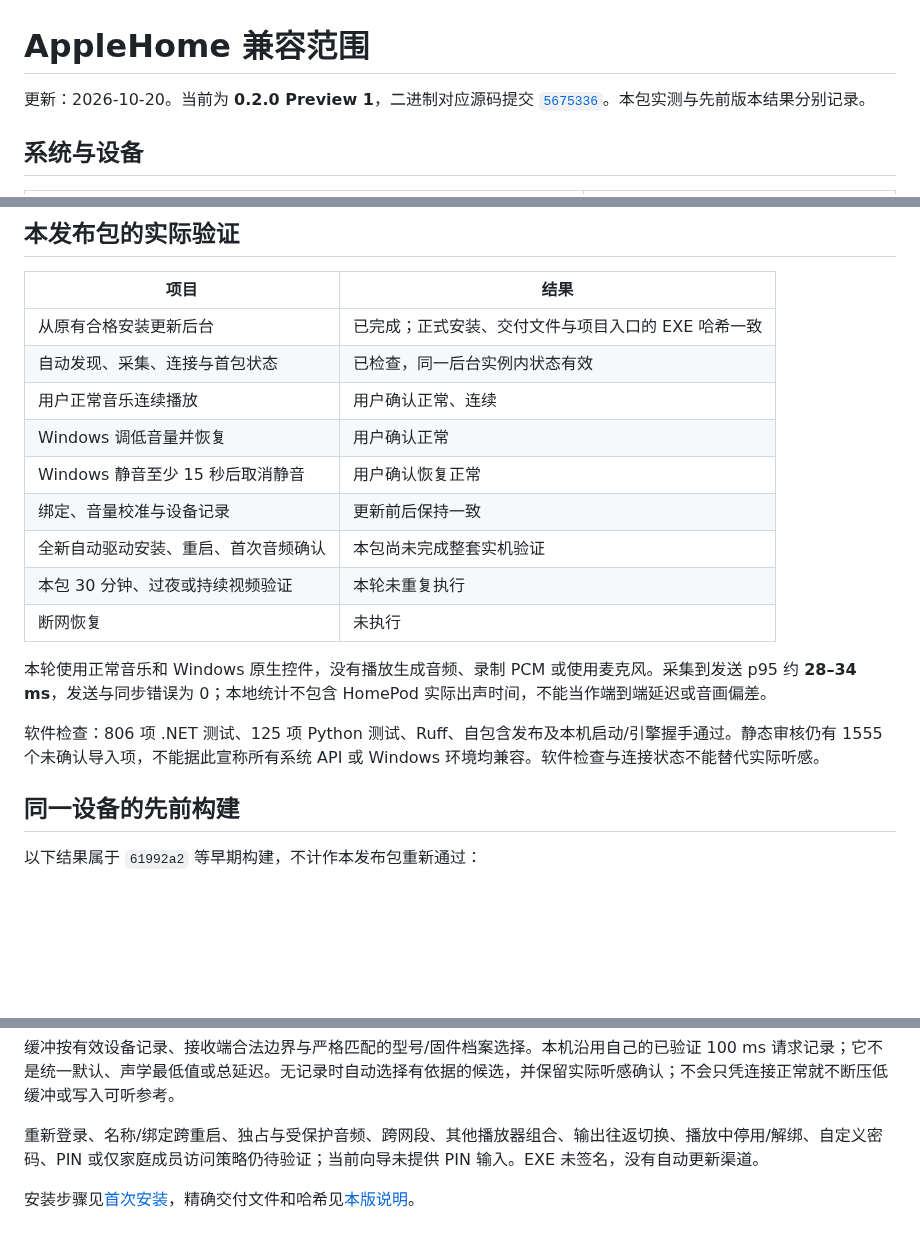
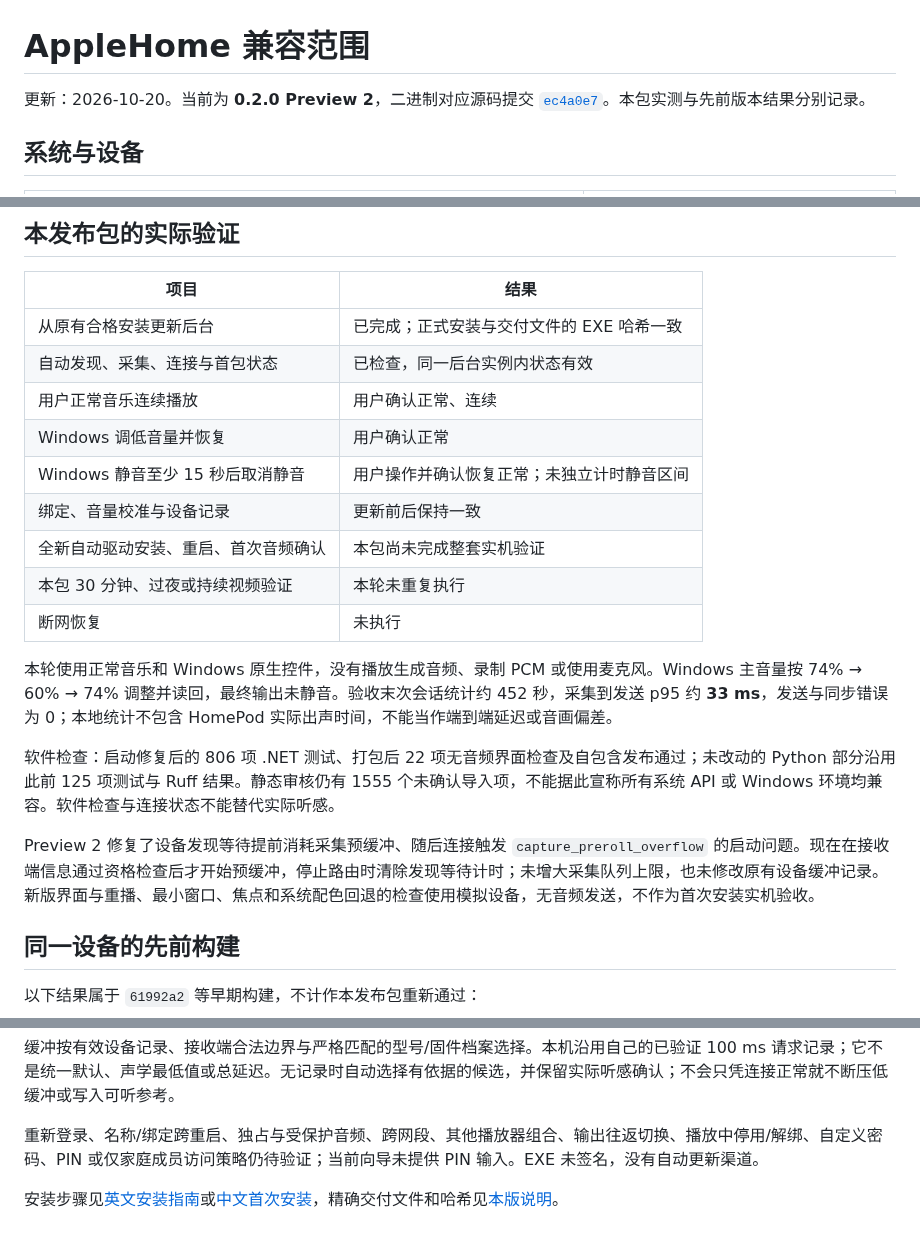
Before and after one commit to shenmuegit/AppleHomePod-windows, a Markdown page: docs/COMPATIBILITY.md, 3 parts joined by grey strips. Drawn GitHub-style; blank space fills up the shorter version.

```diff
--- a/docs/COMPATIBILITY.md
+++ b/docs/COMPATIBILITY.md
@@ -1,6 +1,6 @@
 # AppleHome 兼容范围
 
-更新：2026-10-20。当前为 **0.2.0 Preview 1**，二进制对应源码提交 [`5675336`](https://github.com/shenmuegit/AppleHomePod-windows/commit/567533684ccd04a2cd53783debd83925fda3d2c6)。本包实测与先前版本结果分别记录。
+更新：2026-10-20。当前为 **0.2.0 Preview 2**，二进制对应源码提交 [`ec4a0e7`](https://github.com/shenmuegit/AppleHomePod-windows/commit/ec4a0e797fedcc7110f29902c1042aab98830feb)。本包实测与先前版本结果分别记录。
 
 ## 系统与设备
 
@@ -20,19 +20,21 @@
 
 | 项目 | 结果 |
 |---|---|
-| 从原有合格安装更新后台 | 已完成；正式安装、交付文件与项目入口的 EXE 哈希一致 |
+| 从原有合格安装更新后台 | 已完成；正式安装与交付文件的 EXE 哈希一致 |
 | 自动发现、采集、连接与首包状态 | 已检查，同一后台实例内状态有效 |
 | 用户正常音乐连续播放 | 用户确认正常、连续 |
 | Windows 调低音量并恢复 | 用户确认正常 |
-| Windows 静音至少 15 秒后取消静音 | 用户确认恢复正常 |
+| Windows 静音至少 15 秒后取消静音 | 用户操作并确认恢复正常；未独立计时静音区间 |
 | 绑定、音量校准与设备记录 | 更新前后保持一致 |
 | 全新自动驱动安装、重启、首次音频确认 | 本包尚未完成整套实机验证 |
 | 本包 30 分钟、过夜或持续视频验证 | 本轮未重复执行 |
 | 断网恢复 | 未执行 |
 
-本轮使用正常音乐和 Windows 原生控件，没有播放生成音频、录制 PCM 或使用麦克风。采集到发送 p95 约 **28–34 ms**，发送与同步错误为 0；本地统计不包含 HomePod 实际出声时间，不能当作端到端延迟或音画偏差。
+本轮使用正常音乐和 Windows 原生控件，没有播放生成音频、录制 PCM 或使用麦克风。Windows 主音量按 74% → 60% → 74% 调整并读回，最终输出未静音。验收末次会话统计约 452 秒，采集到发送 p95 约 **33 ms**，发送与同步错误为 0；本地统计不包含 HomePod 实际出声时间，不能当作端到端延迟或音画偏差。
 
-软件检查：806 项 .NET 测试、125 项 Python 测试、Ruff、自包含发布及本机启动/引擎握手通过。静态审核仍有 1555 个未确认导入项，不能据此宣称所有系统 API 或 Windows 环境均兼容。软件检查与连接状态不能替代实际听感。
+软件检查：启动修复后的 806 项 .NET 测试、打包后 22 项无音频界面检查及自包含发布通过；未改动的 Python 部分沿用此前 125 项测试与 Ruff 结果。静态审核仍有 1555 个未确认导入项，不能据此宣称所有系统 API 或 Windows 环境均兼容。软件检查与连接状态不能替代实际听感。
+
+Preview 2 修复了设备发现等待提前消耗采集预缓冲、随后连接触发 `capture_preroll_overflow` 的启动问题。现在在接收端信息通过资格检查后才开始预缓冲，停止路由时清除发现等待计时；未增大采集队列上限，也未修改原有设备缓冲记录。新版界面与重播、最小窗口、焦点和系统配色回退的检查使用模拟设备，无音频发送，不作为首次安装实机验收。
 
 ## 同一设备的先前构建
 
@@ -52,4 +54,4 @@
 
 重新登录、名称/绑定跨重启、独占与受保护音频、跨网段、其他播放器组合、输出往返切换、播放中停用/解绑、自定义密码、PIN 或仅家庭成员访问策略仍待验证；当前向导未提供 PIN 输入。EXE 未签名，没有自动更新渠道。
 
-安装步骤见[首次安装](first-run.md)，精确交付文件和哈希见[本版说明](releases/v0.2.0-preview.1.md)。
+安装步骤见[英文安装指南](installation.md)或[中文首次安装](first-run.md)，精确交付文件和哈希见[本版说明](releases/v0.2.0-preview.2.md)。
```
Also changed, not shown: README.md (+22 -11 lines), docs/first-run.md (+3 -3 lines), docs/images/README.md (added, +5 -0 lines), docs/installation.md (added, +53 -0 lines), docs/releases/v0.2.0-preview.2.md (added, +50 -0 lines), docs/images/setup-confirmation.png (added).
